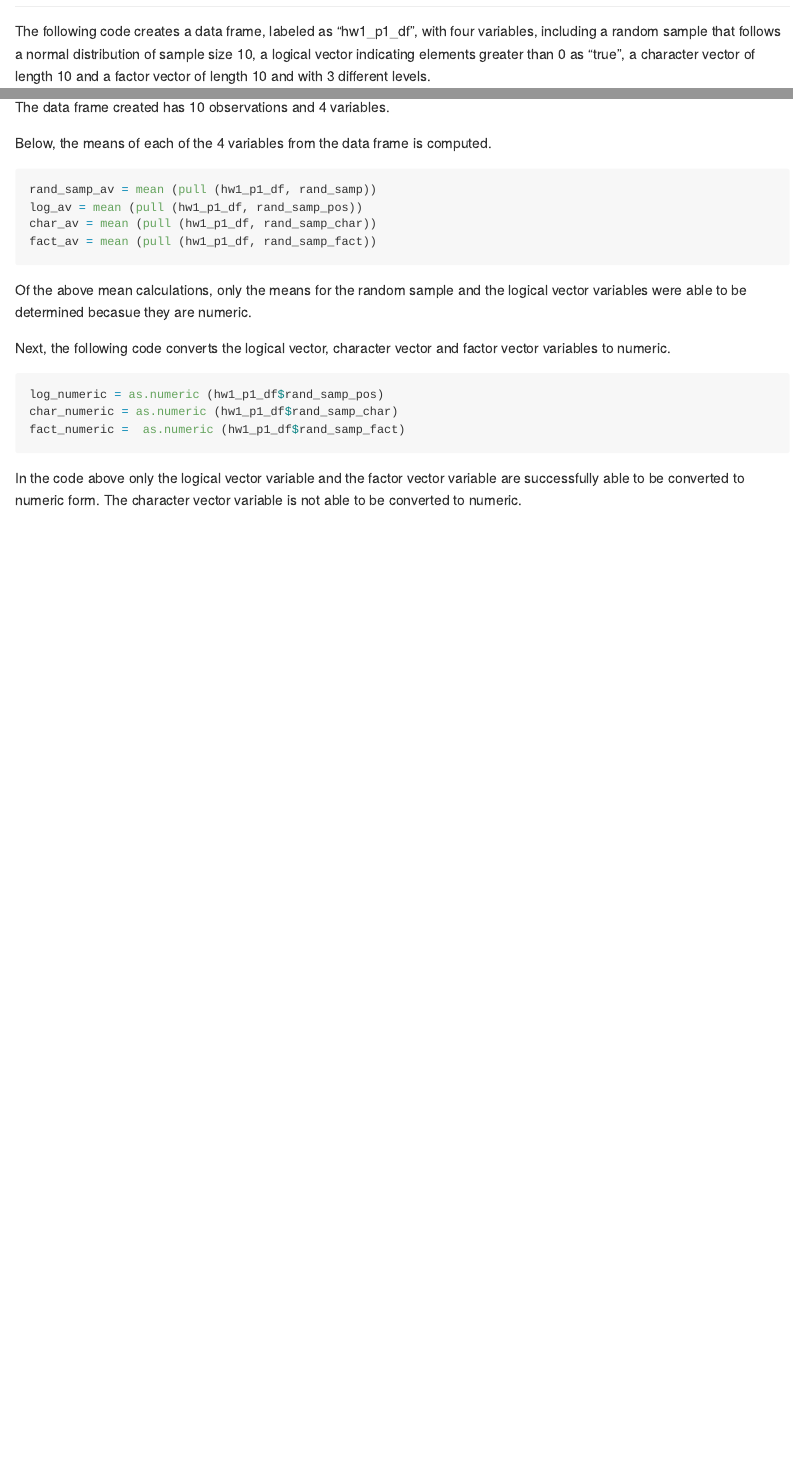
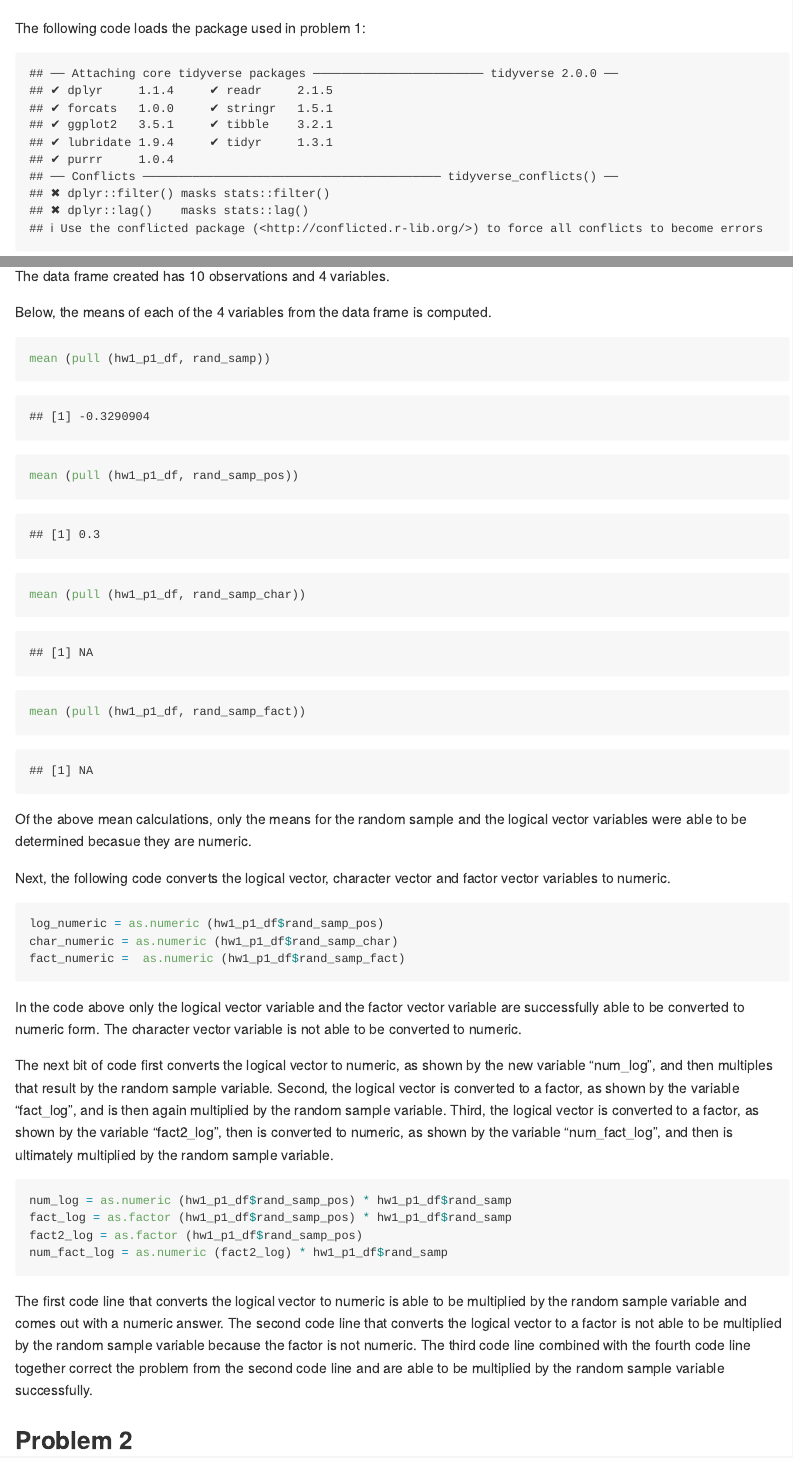
Before and after one commit to rebekahhughes97/p8105_hw1_rch2155, an R Markdown document (p8105_hw1_rch2155.Rmd): the page in a window 1100 px wide, from 200 px down before the commit and from 130 px down after it, so that both start at the same text, and a second part further down, joined at a grey line. Rendered offline with R 4.5, knitr and Pandoc, with nearby package versions; code that draws random numbers runs with fixed seeds of ours; long lines of code are wrapped.

Commit message:
updated a few pieces of earlier in problem 1 and added convert logical to numeric and factor with commentary

````diff
--- a/p8105_hw1_rch2155.Rmd
+++ b/p8105_hw1_rch2155.Rmd
@@ -5,3 +5,7 @@ date: 2020-09-15
 output: github_document
 ---
 
+The following code loads the package used in problem 1:
+
+```{r, echo = FALSE}
+library (tidyverse)
@@ -23,10 +29,10 @@ The data frame created has 10 observations and 4 variables.
 Below, the means of each of the 4 variables from the data frame is computed.
 
 ```{r, warning = FALSE}
-rand_samp_av = mean (pull (hw1_p1_df, rand_samp))
-log_av = mean (pull (hw1_p1_df, rand_samp_pos))
-char_av = mean (pull (hw1_p1_df, rand_samp_char))
-fact_av = mean (pull (hw1_p1_df, rand_samp_fact))
+mean (pull (hw1_p1_df, rand_samp))
+mean (pull (hw1_p1_df, rand_samp_pos))
+mean (pull (hw1_p1_df, rand_samp_char))
+mean (pull (hw1_p1_df, rand_samp_fact))
 ```
 
 Of the above mean calculations, only the means for the random sample and the logical vector variables were able to be determined becasue they are numeric.
@@ -40,3 +46,16 @@ fact_numeric =  as.numeric (hw1_p1_df$rand_samp_fact)
 ```
 
 In the code above only the logical vector variable and the factor vector variable are successfully able to be converted to numeric form. The character vector variable is not able to be converted to numeric.
+
+The next bit of code first converts the logical vector to numeric, as shown by the new variable "num_log", and then multiples that result by the random sample variable. Second, the logical vector is converted to a factor, as shown by the variable "fact_log", and is then again multiplied by the random sample variable. Third, the logical vector is converted to a factor, as shown by the variable "fact2_log", then is converted to numeric, as shown by the variable "num_fact_log", and then is ultimately multiplied by the random sample variable.
+
+```{r, warning = FALSE}
+num_log = as.numeric (hw1_p1_df$rand_samp_pos) * hw1_p1_df$rand_samp
+fact_log = as.factor (hw1_p1_df$rand_samp_pos) * hw1_p1_df$rand_samp
+fact2_log = as.factor (hw1_p1_df$rand_samp_pos)
+num_fact_log = as.numeric (fact2_log) * hw1_p1_df$rand_samp
+```
+
+The first code line that converts the logical vector to numeric is able to be multiplied by the random sample variable and comes out with a numeric answer. The second code line that converts the logical vector to a factor is not able to be multiplied by the random sample variable because the factor is not numeric. The third code line combined with the fourth code line together correct the problem from the second code line and are able to be multiplied by the random sample variable successfully.
+
+## Problem 2
````
Also changed, not shown: p8105_hw1_rch2155.Rmd (8 more changed lines).
